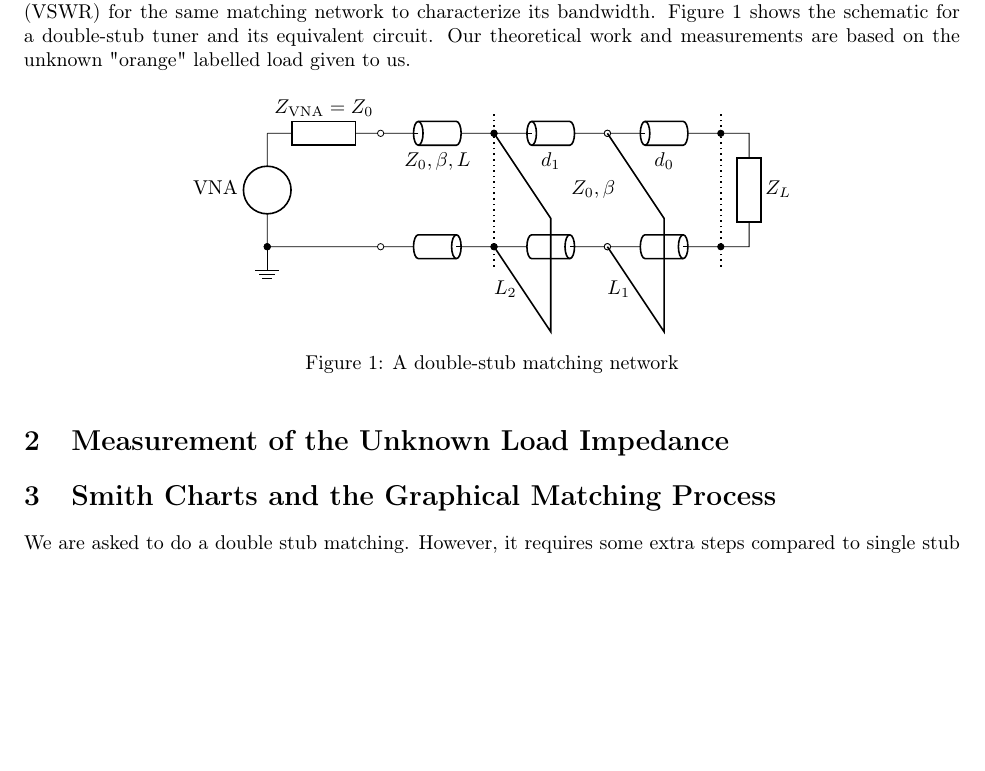
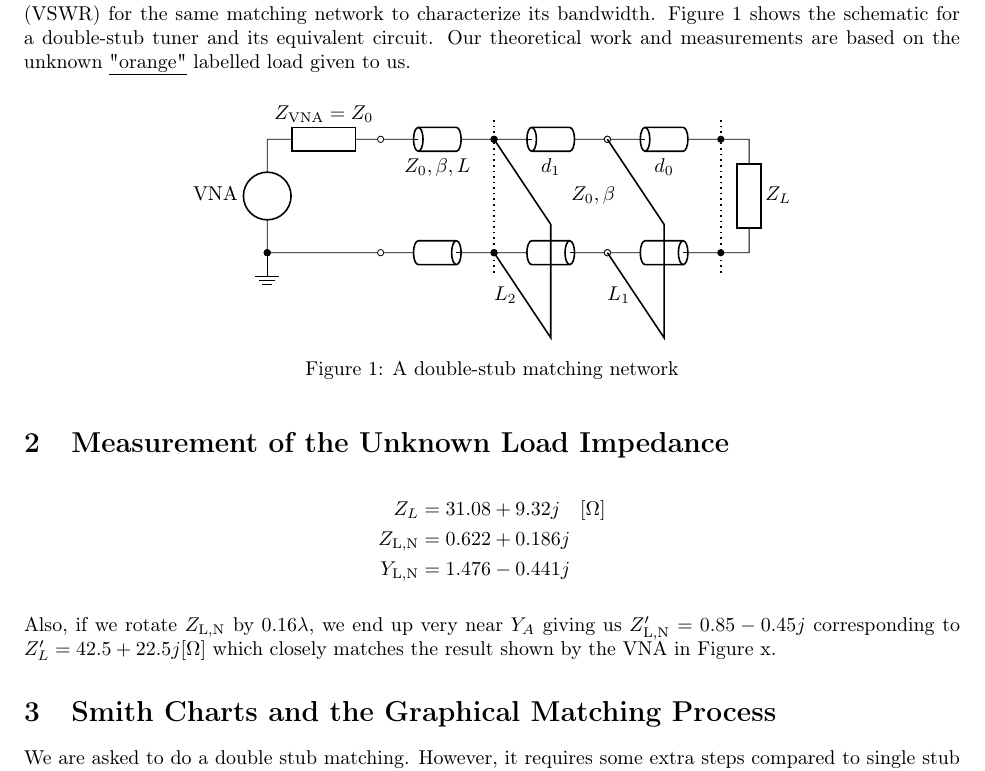
Before and after one commit to pranshumalik14/ece320-labs, a LaTeX document (lab3/lab3-report.tex): part of page 1 of 2, cut so that both start at the same text, the shorter picture padded with empty space. Compiled offline with pdfLaTeX.

Commit message:
added impedances

```diff
--- a/lab3/lab3-report.tex
+++ b/lab3/lab3-report.tex
@@ -49,7 +49,7 @@ This laboratory session was focused on investigating the input impedance and ref
 making transformations to the load impedance using a double stub network such that we are able to match the input impedance
 to the transmission line. We also measured the voltage standing wave ratio (VSWR) for the same matching network to characterize
 its bandwidth. Figure 1 shows the schematic for a double-stub tuner and its equivalent circuit. Our theoretical work
-and measurements are based on the unknown "orange" labelled load given to us.
+and measurements are based on the unknown \underline{"orange"} labelled load given to us.
 
 \begin{figure}[h]
   \centering
@@ -76,8 +76,17 @@ and measurements are based on the unknown "orange" labelled load given to us.
   \caption{A double-stub matching network}
 \end{figure}
 
+
 \section{Measurement of the Unknown Load Impedance}
 
+\begin{align*}
+  Z_L &= 31.08 + 9.32j \quad [\Omega]\\
+  Z_\text{L,N} &= 0.622 + 0.186j\\
+  Y_\text{L,N} &= 1.476 - 0.441j
+\end{align*}
+
+Also, if we rotate $Z_\text{L,N}$ by $0.16\lambda$, we end up very near $Y_A$ giving us $Z_\text{L,N}' = 0.85 - 0.45j$
+corresponding to $Z_L' = 42.5 + 22.5j [\Omega]$ which closely matches the result shown by the VNA in Figure x.
 
 \section{Smith Charts and the Graphical Matching Process}
 
```
Also changed, not shown: lab3/lab3-report.pdf.
